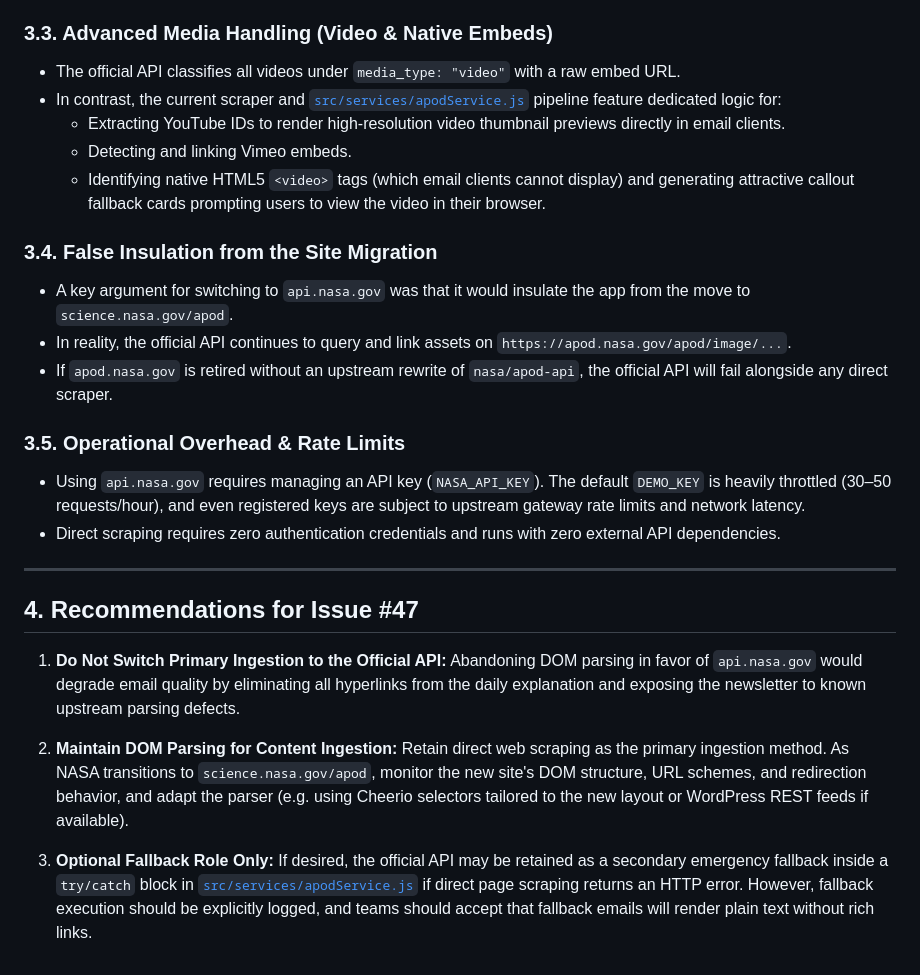
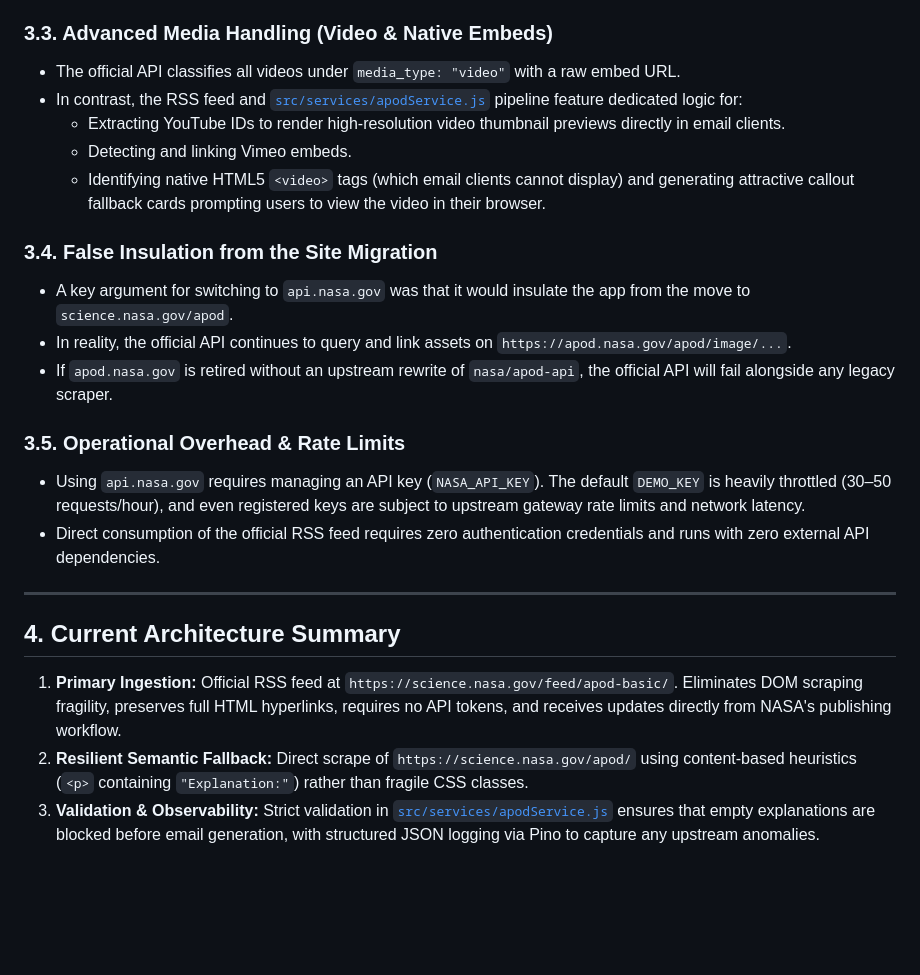
Before and after one commit to gtracy/APODEmail-node, a Markdown page: docs/APOD_DATA_SOURCE_HISTORY.md, the part around one of its changes. Rendered like a GitHub page; blank space fills up the shorter version.

```diff
--- a/docs/APOD_DATA_SOURCE_HISTORY.md
+++ b/docs/APOD_DATA_SOURCE_HISTORY.md
@@ -45,7 +58,7 @@ The official NASA API is not backed by a structured database. It is itself an au
 
 ### 3.3. Advanced Media Handling (Video & Native Embeds)
 * The official API classifies all videos under `media_type: "video"` with a raw embed URL.
-* In contrast, the current scraper and [`src/services/apodService.js`](../src/services/apodService.js) pipeline feature dedicated logic for:
+* In contrast, the RSS feed and [`src/services/apodService.js`](../src/services/apodService.js) pipeline feature dedicated logic for:
   * Extracting YouTube IDs to render high-resolution video thumbnail previews directly in email clients.
   * Detecting and linking Vimeo embeds.
   * Identifying native HTML5 `<video>` tags (which email clients cannot display) and generating attractive callout fallback cards prompting users to view the video in their browser.
@@ -53,21 +66,16 @@ The official NASA API is not backed by a structured database. It is itself an au
 ### 3.4. False Insulation from the Site Migration
 * A key argument for switching to `api.nasa.gov` was that it would insulate the app from the move to `science.nasa.gov/apod`.
 * In reality, the official API continues to query and link assets on `https://apod.nasa.gov/apod/image/...`.
-* If `apod.nasa.gov` is retired without an upstream rewrite of `nasa/apod-api`, the official API will fail alongside any direct scraper.
+* If `apod.nasa.gov` is retired without an upstream rewrite of `nasa/apod-api`, the official API will fail alongside any legacy scraper.
 
 ### 3.5. Operational Overhead & Rate Limits
 * Using `api.nasa.gov` requires managing an API key (`NASA_API_KEY`). The default `DEMO_KEY` is heavily throttled (30–50 requests/hour), and even registered keys are subject to upstream gateway rate limits and network latency.
-* Direct scraping requires zero authentication credentials and runs with zero external API dependencies.
+* Direct consumption of the official RSS feed requires zero authentication credentials and runs with zero external API dependencies.
 
 ---
 
-## 4. Recommendations for Issue #47
+## 4. Current Architecture Summary
 
-1. **Do Not Switch Primary Ingestion to the Official API:**
-   Abandoning DOM parsing in favor of `api.nasa.gov` would degrade email quality by eliminating all hyperlinks from the daily explanation and exposing the newsletter to known upstream parsing defects.
-
-2. **Maintain DOM Parsing for Content Ingestion:**
-   Retain direct web scraping as the primary ingestion method. As NASA transitions to `science.nasa.gov/apod`, monitor the new site's DOM structure, URL schemes, and redirection behavior, and adapt the parser (e.g. using Cheerio selectors tailored to the new layout or WordPress REST feeds if available).
-
-3. **Optional Fallback Role Only:**
-   If desired, the official API may be retained as a secondary emergency fallback inside a `try/catch` block in [`src/services/apodService.js`](../src/services/apodService.js) if direct page scraping returns an HTTP error. However, fallback execution should be explicitly logged, and teams should accept that fallback emails will render plain text without rich links.
+1. **Primary Ingestion:** Official RSS feed at `https://science.nasa.gov/feed/apod-basic/`. Eliminates DOM scraping fragility, preserves full HTML hyperlinks, requires no API tokens, and receives updates directly from NASA's publishing workflow.
+2. **Resilient Semantic Fallback:** Direct scrape of `https://science.nasa.gov/apod/` using content-based heuristics (`<p>` containing `"Explanation:"`) rather than fragile CSS classes.
+3. **Validation & Observability:** Strict validation in [`src/services/apodService.js`](../src/services/apodService.js) ensures that empty explanations are blocked before email generation, with structured JSON logging via Pino to capture any upstream anomalies.
```
Also changed, not shown: other parts of docs/APOD_DATA_SOURCE_HISTORY.md (+20 -7 lines).
